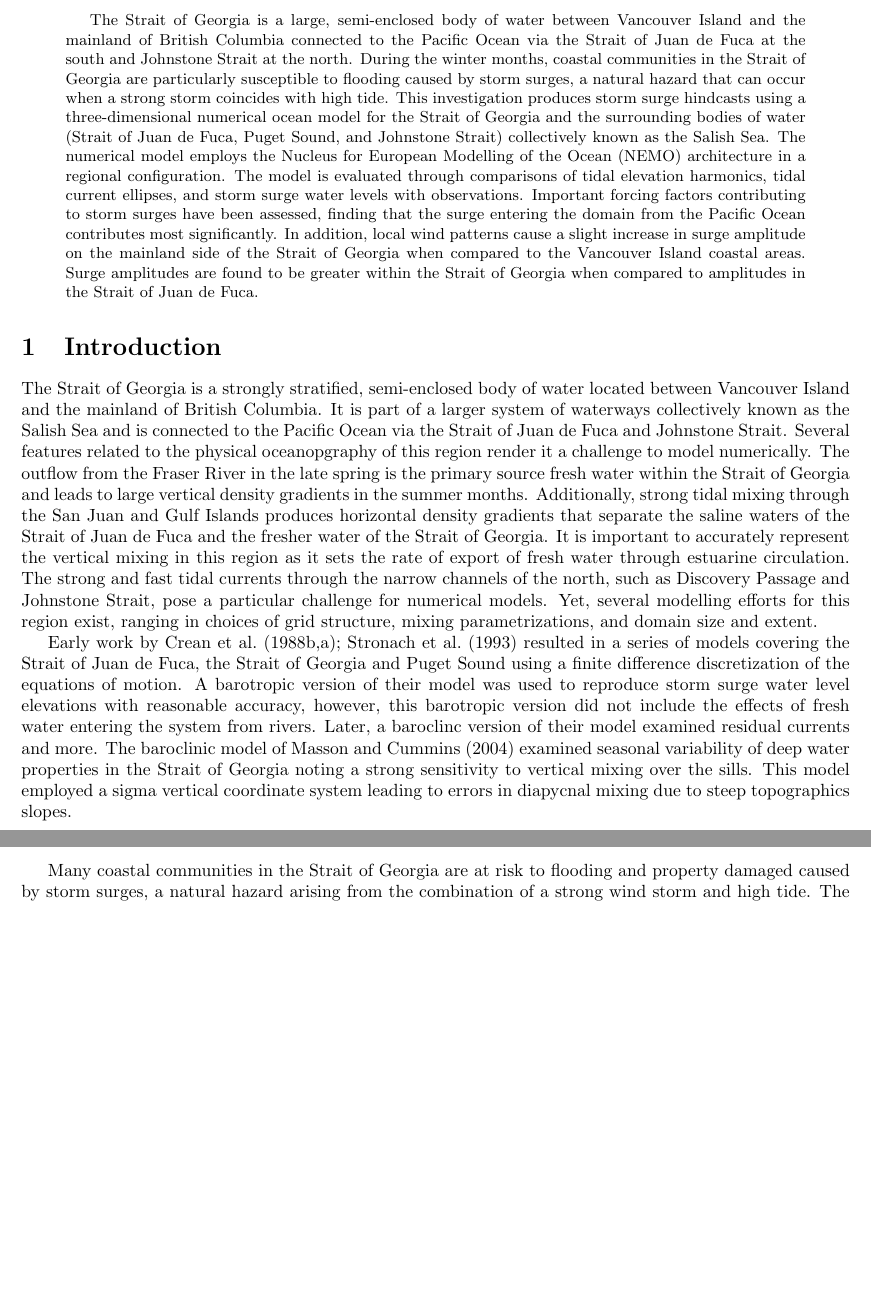
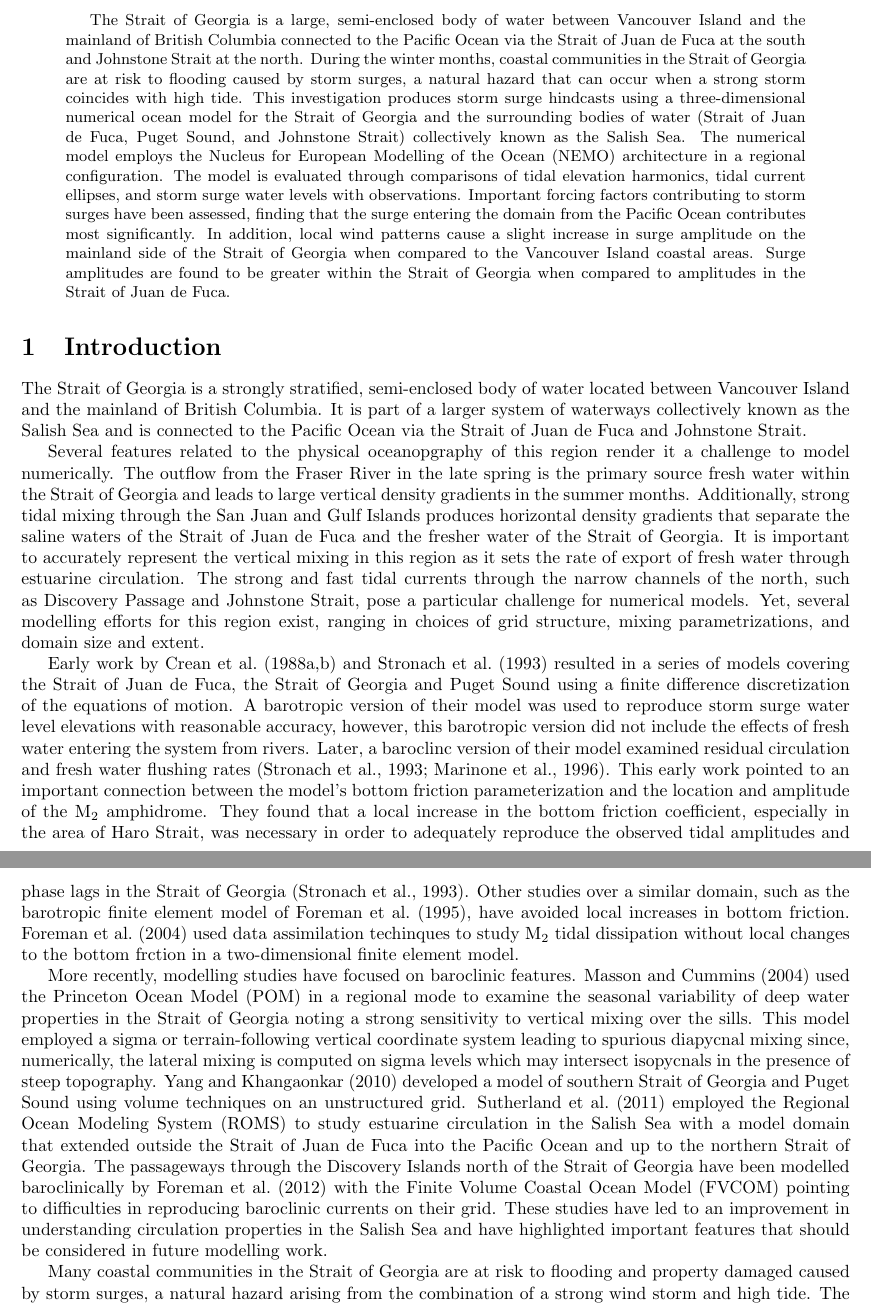
Before and after one commit to SalishSeaCast/storm-surge, a LaTeX paper (RoughWork/manuscript.tex): two parts of pages 1 and 2 of 12, joined at a grey line, cut so that both start at the same text, the shorter picture padded with empty space. Compiled offline with pdfLaTeX.

Commit message:
Worked on modelling overview in intro

```diff
--- a/RoughWork/manuscript.tex
+++ b/RoughWork/manuscript.tex
@@ -12,23 +12,23 @@
 \maketitle
 
 \begin{abstract}
-The Strait of Georgia is a large, semi-enclosed body of water between Vancouver Island and the mainland of British Columbia connected to the Pacific Ocean via the Strait of Juan de Fuca at the south and Johnstone Strait at the north. During the winter months, coastal communities in the Strait of Georgia are particularly susceptible to flooding caused by storm surges, a natural hazard that can occur when a strong storm coincides with high tide. This investigation produces storm surge hindcasts using a three-dimensional numerical ocean model for the Strait of Georgia and the surrounding bodies of water (Strait of Juan de Fuca, Puget Sound, and Johnstone Strait) collectively known as the Salish Sea. The numerical model employs the Nucleus for European Modelling of the Ocean (NEMO) architecture in a regional configuration. The model is evaluated through comparisons of tidal elevation harmonics, tidal current ellipses, and storm surge water levels with observations. Important forcing factors contributing to storm surges have been assessed, finding that the surge entering the domain from the Pacific Ocean contributes most significantly. In addition, local wind patterns cause a slight increase in surge amplitude on the mainland side of the Strait of Georgia when compared to the Vancouver Island coastal areas. Surge amplitudes are found to be greater within the Strait of Georgia when compared to amplitudes in the Strait of Juan de Fuca.
+The Strait of Georgia is a large, semi-enclosed body of water between Vancouver Island and the mainland of British Columbia connected to the Pacific Ocean via the Strait of Juan de Fuca at the south and Johnstone Strait at the north. During the winter months, coastal communities in the Strait of Georgia are at risk to flooding caused by storm surges, a natural hazard that can occur when a strong storm coincides with high tide. This investigation produces storm surge hindcasts using a three-dimensional numerical ocean model for the Strait of Georgia and the surrounding bodies of water (Strait of Juan de Fuca, Puget Sound, and Johnstone Strait) collectively known as the Salish Sea. The numerical model employs the Nucleus for European Modelling of the Ocean (NEMO) architecture in a regional configuration. The model is evaluated through comparisons of tidal elevation harmonics, tidal current ellipses, and storm surge water levels with observations. Important forcing factors contributing to storm surges have been assessed, finding that the surge entering the domain from the Pacific Ocean contributes most significantly. In addition, local wind patterns cause a slight increase in surge amplitude on the mainland side of the Strait of Georgia when compared to the Vancouver Island coastal areas. Surge amplitudes are found to be greater within the Strait of Georgia when compared to amplitudes in the Strait of Juan de Fuca.
 %needs a little more work.
 \end{abstract}
 
 \section{Introduction}\label{sec:intro}
 
 
-%some general intro paragraph here
-%Need something about SoG size, geography, islands, sills, rivers....
+%some general intro paragraph here. Need something about SoG size, geography, islands, sills, rivers, tides....
+The Strait of Georgia is a strongly stratified, semi-enclosed body of water located between Vancouver Island and the mainland of British Columbia. It is part of a larger system of waterways collectively known as the Salish Sea and is connected to the Pacific Ocean via the Strait of Juan de Fuca and Johnstone Strait.
 
 %my attempt at physical oceanopgraphy in SoG- Susan feel free to edit.
-The Strait of Georgia is a strongly stratified, semi-enclosed body of water located between Vancouver Island and the mainland of British Columbia. It is part of a larger system of waterways collectively known as the Salish Sea and is connected to the Pacific Ocean via the Strait of Juan de Fuca and Johnstone Strait. Several features related to the physical oceanopgraphy of this region render it a challenge to model numerically. The outflow from the Fraser River in the late spring is the primary source fresh water within the Strait of Georgia and leads to large vertical density gradients in the summer months. Additionally, strong tidal mixing through the San Juan and Gulf Islands produces horizontal density gradients that separate the saline waters of the Strait of Juan de Fuca and the fresher water of the Strait of Georgia. It is important to accurately represent the vertical mixing in this region as it sets the rate of export of fresh water through estuarine circulation. The strong and fast tidal currents through the narrow channels of the north, such as Discovery Passage and Johnstone Strait, pose a particular challenge for numerical models. Yet, several modelling efforts for this region exist, ranging in choices of grid structure, mixing parametrizations, and domain size and extent.
+Several features related to the physical oceanopgraphy of this region render it a challenge to model numerically. The outflow from the Fraser River in the late spring is the primary source fresh water within the Strait of Georgia and leads to large vertical density gradients in the summer months. Additionally, strong tidal mixing through the San Juan and Gulf Islands produces horizontal density gradients that separate the saline waters of the Strait of Juan de Fuca and the fresher water of the Strait of Georgia. It is important to accurately represent the vertical mixing in this region as it sets the rate of export of fresh water through estuarine circulation. The strong and fast tidal currents through the narrow channels of the north, such as Discovery Passage and Johnstone Strait, pose a particular challenge for numerical models. Yet, several modelling efforts for this region exist, ranging in choices of grid structure, mixing parametrizations, and domain size and extent.
 
 %overview oF SoG/Salish Sea models
-Early work by \citet{crean1988numerical, crean1988mathematical, stronach1993update} resulted in a series of models covering the Strait of Juan de Fuca, the Strait of Georgia and Puget Sound using a finite difference discretization of the equations of motion. A barotropic version of their model was used to reproduce storm surge water level elevations with reasonable accuracy, however, this barotropic version did not include the effects of fresh water entering the system from rivers. Later, a baroclinc version of their model examined residual currents and more. %elaborate!
- The baroclinic model of \citet{masson2004modelling} examined seasonal variability of deep water properties in the Strait of Georgia noting a strong sensitivity to vertical mixing over the sills. This model employed a sigma vertical coordinate system leading to errors in diapycnal mixing due to steep topographics slopes. %fix this up still.
-%tide models (Foreman), baroclinic (Masson, PNWL, Sutherland and MacCready)
+Early work by \citet{crean1988mathematical,crean1988numerical} and \citet{stronach1993update} resulted in a series of models covering the Strait of Juan de Fuca, the Strait of Georgia and Puget Sound using a finite difference discretization of the equations of motion. A barotropic version of their model was used to reproduce storm surge water level elevations with reasonable accuracy, however, this barotropic version did not include the effects of fresh water entering the system from rivers. Later, a baroclinc version of their model examined residual circulation and fresh water flushing rates \citep{stronach1993update, marinone1996model}. This early work pointed to an important connection between the model's bottom friction parameterization and the location and amplitude of the M$_2$ amphidrome. They found that a local increase in the bottom friction coefficient, especially in the area of Haro Strait, was necessary in order to adequately reproduce the observed tidal amplitudes and phase lags in the Strait of Georgia \citep{stronach1993update}. Other studies over a similar domain, such as the barotropic finite element model of \citet{foreman1995tidal}, have avoided local increases in bottom friction. \citet{foreman2004m} used data assimilation techinques to study M$_2$ tidal dissipation without local changes to the bottom frction in a two-dimensional finite element model.
+
+More recently, modelling studies have focused on baroclinic features. \citet{masson2004modelling} used the Princeton Ocean Model (POM) in a regional mode to examine the seasonal variability of deep water properties in the Strait of Georgia noting a strong sensitivity to vertical mixing over the sills. This model employed a sigma or terrain-following vertical coordinate system leading to spurious diapycnal mixing since, numerically, the lateral mixing is computed on sigma levels which may intersect isopycnals in the presence of steep topography. \citet{yang2010multi} developed a model of southern Strait of Georgia and Puget Sound using volume techniques on an unstructured grid. \citet{sutherland2011model} employed the Regional Ocean Modeling System (ROMS) to study estuarine circulation in the Salish Sea with a model domain that extended outside the Strait of Juan de Fuca into the Pacific Ocean and up to the northern Strait of Georgia. The passageways through the Discovery Islands north of the Strait of Georgia have been modelled baroclinically by \citet{foreman2012circulation} with the Finite Volume Coastal Ocean Model (FVCOM) pointing to difficulties in reproducing baroclinic currents on their grid.  These studies have led to an improvement in understanding circulation properties in the Salish Sea and have highlighted important features that should be considered in future modelling work.
 
 %intro to storm surges
 Many coastal communities in the Strait of Georgia are at risk to flooding and property damaged caused by storm surges, a natural hazard arising from the combination of a strong wind storm and high tide. The low atmospheric pressure associated with a storm acts as an inverse barometer elevating the sea level. This effect in combination with strong winds pushing water up against the coast can cause flooding, particularly if the storm occurs during an unusually high tide.  Additionally, there is a small contribution to increased sea level due to the thermal expansion of water during warmer years set by the El Nino Southern Oscillation (ENSO) \citep{abeys2011extreme}. %more on past events, significance
```
Also changed, not shown: RoughWork/ref.bib (+12 -0 lines), RoughWork/manuscript.bbl, RoughWork/manuscript.pdf, RoughWork/manuscript.tex (8 more changed lines), 3 other files.
